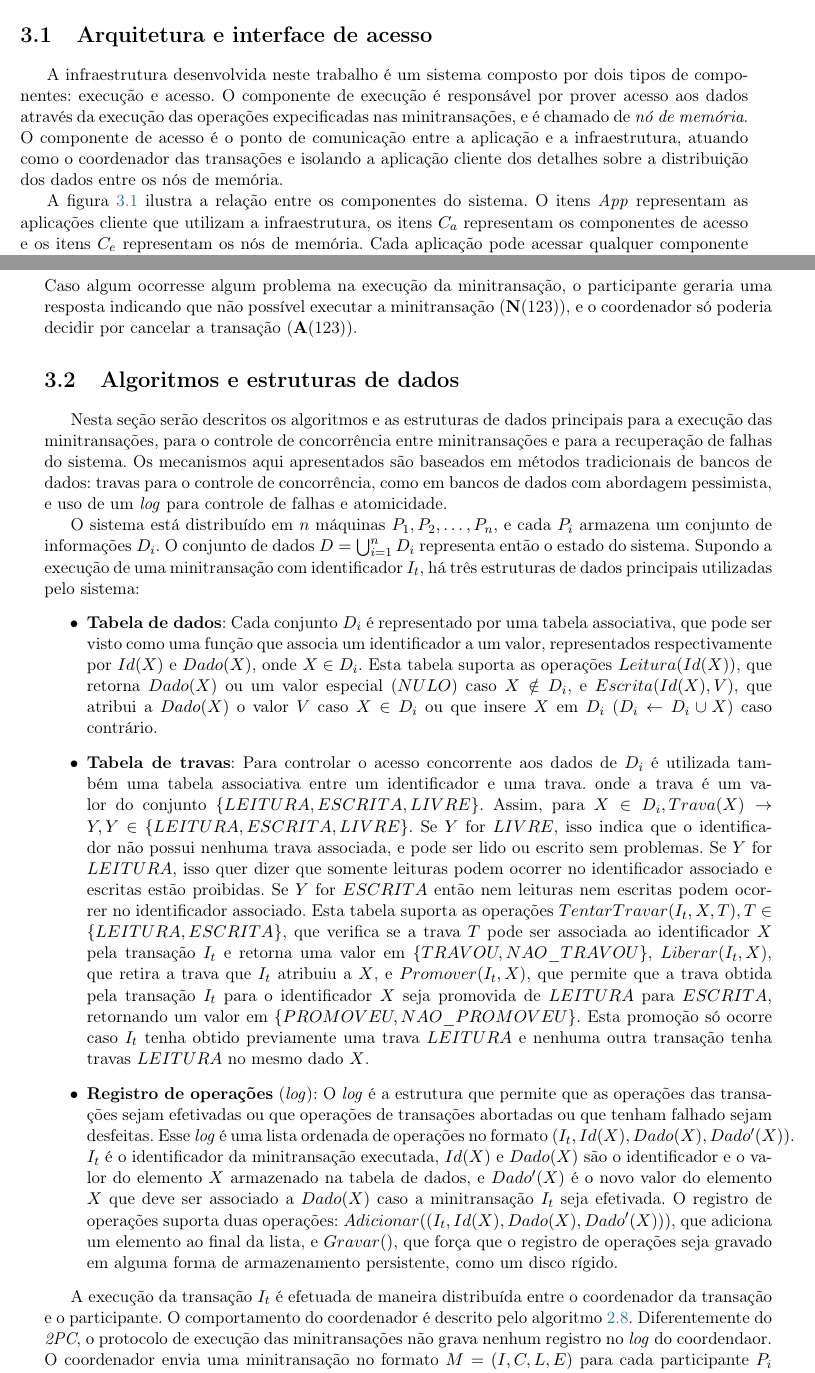
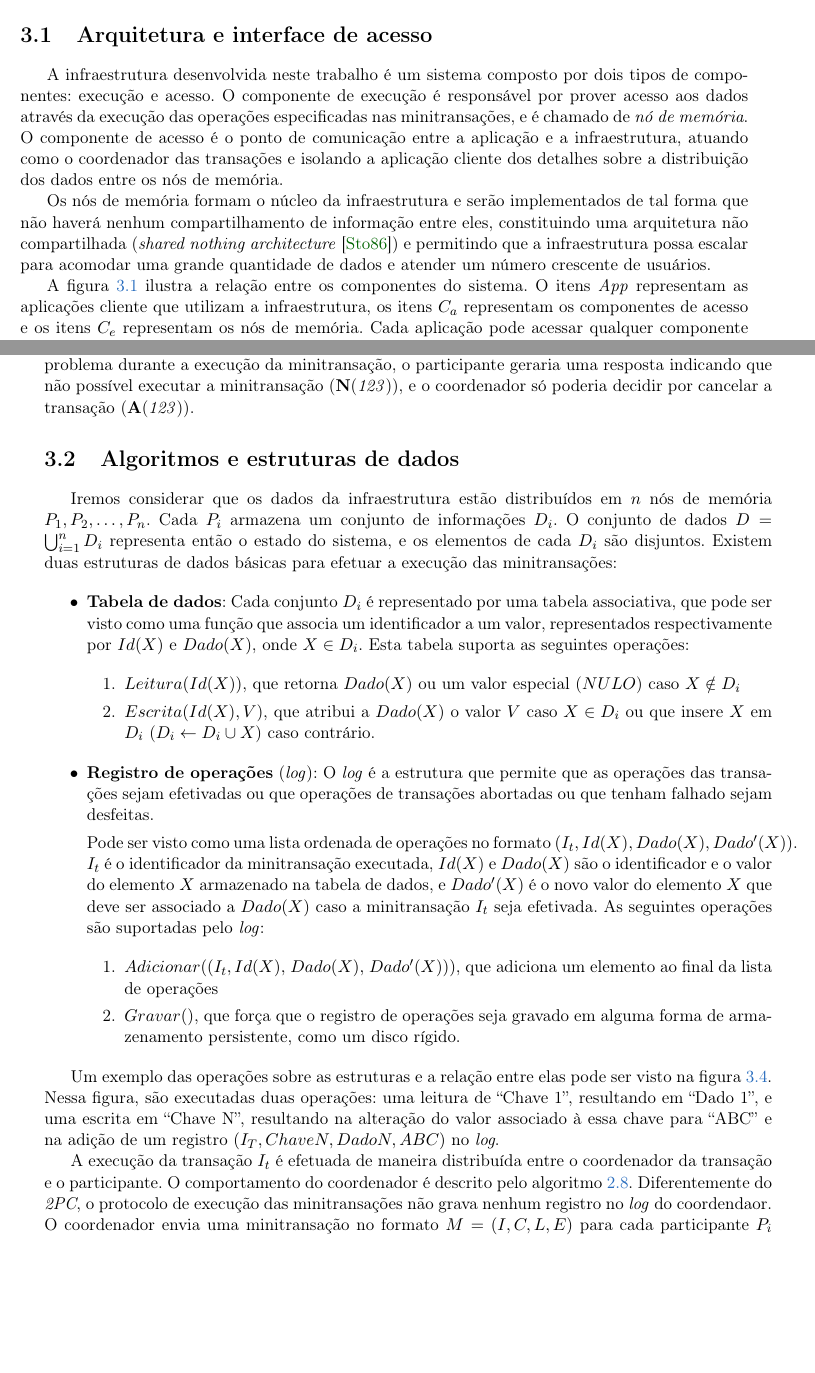
Before and after one commit to leandroferro/mestrado, a LaTeX book (textos/qualificacao.tex): two parts of pages 29 and 32 of 38, joined at a grey line, cut so that both start at the same text, the shorter picture padded with empty space. Compiled offline with pdfLaTeX.

Commit message:
Nova figura e poucas alteracoes

```diff
--- a/textos/qualificacao.tex
+++ b/textos/qualificacao.tex
@@ -720,7 +720,9 @@ Neste capítulo apresentamos uma visão detalhada da infraestrutura desenvolvida
 \section{Arquitetura e interface de acesso}
 \label{sec:arquitetura}
 
-A infraestrutura desenvolvida neste trabalho é um sistema composto por dois tipos de componentes: execução e acesso. O componente de execução é responsável por prover acesso aos dados através da execução das operações expecificadas nas minitransações, e é chamado de \emph{nó de memória}. O componente de acesso é o ponto de comunicação entre a aplicação e a infraestrutura, atuando como o coordenador das transações e isolando a aplicação cliente dos detalhes sobre a distribuição dos dados entre os nós de memória.
+A infraestrutura desenvolvida neste trabalho é um sistema composto por dois tipos de componentes: execução e acesso. O componente de execução é responsável por prover acesso aos dados através da execução das operações especificadas nas minitransações, e é chamado de \emph{nó de memória}. O componente de acesso é o ponto de comunicação entre a aplicação e a infraestrutura, atuando como o coordenador das transações e isolando a aplicação cliente dos detalhes sobre a distribuição dos dados entre os nós de memória.
+
+Os nós de memória formam o núcleo da infraestrutura e serão implementados de tal forma que não haverá nenhum compartilhamento de informação entre eles, constituindo uma arquitetura não compartilhada (\emph{shared nothing architecture} \cite{shared_nothing}) e permitindo que a infraestrutura possa escalar para acomodar uma grande quantidade de dados e atender um número crescente de usuários.
 
 A figura \ref{fig:overview_arquitetura} ilustra a relação entre os componentes do sistema. O itens \emph{App} representam as aplicações cliente que utilizam a infraestrutura, os itens \emph{$C_a$} representam os componentes de acesso e os itens \emph{$C_e$} representam os nós de memória. Cada aplicação pode acessar qualquer componente de acesso que, como coordenadores, irão identificar os nós de memória participantes da transação e seguir o algoritmo \ref{alg:mini_coordenador}, não havendo uma estrutura rígida em relação à conexão dos componentes.
 
@@ -778,21 +778,41 @@ A Figura \ref{fig:protocolo} ilustra a execução de uma minitransação cujo id
 
-A execução dessa minitransação é bem sucedida e o participante retorna um comando indicando que a minitransação pode ser efetivada (\textbf{S}). Esse comando é formando por subcomandos de resposta de leitura (\textbf{R}), que contém os dados associados à chaves solicitadas. O coordenador então decide pela efetivação da minitransação e notifica o participante com o comando de efetivação (\textbf{E}(123). Caso algum ocorresse algum problema na execução da minitransação, o participante geraria uma resposta indicando que não possível executar a minitransação (\textbf{N}(123)), e o coordenador só poderia decidir por cancelar a transação (\textbf{A}(123)).
+No exemplo da Figura \ref{fig:protocolo}, a execução da minitransação é bem sucedida e o participante retorna um comando indicando que a minitransação pode ser efetivada (\textbf{S}(\textit{123})). Esse comando pode ser formado por subcomandos de resposta de leitura (no caso, \textbf{R} \textit{13 Chave-Leitura 5 Valor}), que contém os dados associados à chaves solicitadas. O coordenador então decide pela efetivação da minitransação e notifica o participante com o comando de efetivação (\textbf{E}(\textit{123})). Caso ocorresse algum problema durante a execução da minitransação, o participante geraria uma resposta indicando que não possível executar a minitransação (\textbf{N}(\textit{123})), e o coordenador só poderia decidir por cancelar a transação (\textbf{A}(\textit{123})).
 
 % Algumas funcionalidades presentes em sistemas com propostas semelhantes à nossa infraestrutura não serão implementadas para este trabalho, como por exemplo replicação dos dados ou controle de acesso. Apesar de serem muito relevantes em um sistema de uso real, a sua utilização torna a implementação mais complexa. Neste trabalho iremos focar no desenvolvimento das funcionalidades necessárias para a execução de minitransações, e essas e outras funcionalidades serão deixadas como propostas de melhorias para trabalhos futuros.
 
 \section{Algoritmos e estruturas de dados}
 \label{sec:algoritmos}
-Nesta seção serão descritos os algoritmos e as estruturas de dados principais para a execução das minitransações, para o controle de concorrência entre minitransações e para a recuperação de falhas do sistema. Os mecanismos aqui apresentados são baseados em métodos tradicionais de bancos de dados: travas para o controle de concorrência, como em bancos de dados com abordagem pessimista, e uso de um \emph{log} para controle de falhas e atomicidade.
+% Nesta seção serão descritos os algoritmos e as estruturas de dados principais para a execução das minitransações, para o controle de concorrência entre minitransações e para a recuperação de falhas do sistema. Os mecanismos aqui apresentados são baseados em métodos tradicionais de bancos de dados: travas para o controle de concorrência, como em bancos de dados com abordagem pessimista, e uso de um \emph{log} para controle de falhas e atomicidade.
 
-O sistema está distribuído em $n$ máquinas $P_1, P_2, \dotsc, P_n$, e cada $P_i$ armazena um conjunto de informações $D_i$. O conjunto de dados $D = \bigcup_{i=1}^n D_i$ representa então o estado do sistema. Supondo a execução de uma minitransação com identificador \(I_t\), há três estruturas de dados principais utilizadas pelo sistema:
+Iremos considerar que os dados da infraestrutura estão distribuídos em $n$ nós de memória $P_1, P_2, \dotsc, P_n$. Cada $P_i$ armazena um conjunto de informações $D_i$. O conjunto de dados $D = \bigcup_{i=1}^n D_i$ representa então o estado do sistema, e os elementos de cada $D_i$ são disjuntos. Existem duas estruturas de dados básicas para efetuar a execução das minitransações:
+
+% Supondo a execução de uma minitransação com identificador \(I_t\), há três estruturas de dados principais utilizadas pelo sistema:
+
 \begin{itemize}
 
-\item \textbf{Tabela de dados}: Cada conjunto \(D_i\) é representado por uma tabela associativa, que pode ser visto como uma função que associa um identificador a um valor, representados respectivamente por \(Id(X)\) e \(Dado(X)\), onde \(X \in D_i\). Esta tabela suporta as operações \(Leitura(Id(X))\), que retorna \(Dado(X)\) ou um valor especial (\(NULO\)) caso \(X \notin D_i\), e \(Escrita(Id(X), V)\), que atribui a \(Dado(X)\) o valor \(V\) caso $X \in D_i$ ou  que insere $X$ em $D_i$ ($D_i \gets D_i \cup X$) caso contrário.
+\item \textbf{Tabela de dados}: Cada conjunto \(D_i\) é representado por uma tabela associativa, que pode ser visto como uma função que associa um identificador a um valor, representados respectivamente por \(Id(X)\) e \(Dado(X)\), onde \(X \in D_i\). Esta tabela suporta as seguintes operações:
 
-\item \textbf{Tabela de travas}: Para controlar o acesso concorrente aos dados de \(D_i\) é utilizada também uma tabela associativa entre um identificador e uma trava. onde a trava é um valor do conjunto \(\{LEITURA, ESCRITA, LIVRE\}\). Assim, para \(X \in D_i, Trava(X) \rightarrow Y, Y \in \{LEITURA, ESCRITA, LIVRE\}\). Se \(Y\) for \(LIVRE\), isso indica que o identificador não possui nenhuma trava associada, e pode ser lido ou escrito sem problemas. Se \(Y\) for \(LEITURA\), isso quer dizer que somente leituras podem ocorrer no identificador associado e escritas estão proibidas. Se \(Y\) for \(ESCRITA\) então nem leituras nem escritas podem ocorrer no identificador associado. Esta tabela suporta as operações \(TentarTravar(I_t, X, T), T \in \{LEITURA, ESCRITA\}\), que verifica se a trava \(T\) pode ser associada ao identificador \(X\) pela transação \(I_t\) e retorna uma valor em $\{TRAVOU, NAO\_TRAVOU\}$, \(Liberar(I_t, X)\), que retira a trava que \(I_t\) atribuiu a \(X\), e $Promover(I_t, X)$, que permite que a trava obtida pela transação $I_t$ para o identificador $X$ seja promovida de $LEITURA$ para $ESCRITA$, retornando um valor em $\{PROMOVEU, NAO\_PROMOVEU\}$. Esta promoção só ocorre caso $I_t$ tenha obtido previamente uma trava $LEITURA$ e nenhuma outra transação tenha travas $LEITURA$ no mesmo dado $X$.
+\begin{enumerate}
+    \item $Leitura(Id(X))$, que retorna $Dado(X)$ ou um valor especial ($NULO$) caso $X \notin D_i$
+
+    \item $Escrita(Id(X), V)$, que atribui a $Dado(X)$ o valor $V$ caso $X \in D_i$ ou que insere $X$ em $D_i$ ($D_i \gets D_i \cup X$) caso contrário.
+\end{enumerate}
+
+
+% \item \textbf{Tabela de travas}: Para controlar o acesso concorrente aos dados de \(D_i\) é utilizada também uma tabela associativa entre um identificador e uma trava. onde a trava é um valor do conjunto \(\{LEITURA, ESCRITA, LIVRE\}\). Assim, para \(X \in D_i, Trava(X) \rightarrow Y, Y \in \{LEITURA, ESCRITA, LIVRE\}\). Se \(Y\) for \(LIVRE\), isso indica que o identificador não possui nenhuma trava associada, e pode ser lido ou escrito sem problemas. Se \(Y\) for \(LEITURA\), isso quer dizer que somente leituras podem ocorrer no identificador associado e escritas estão proibidas. Se \(Y\) for \(ESCRITA\) então nem leituras nem escritas podem ocorrer no identificador associado. Esta tabela suporta as operações \(TentarTravar(I_t, X, T), T \in \{LEITURA, ESCRITA\}\), que verifica se a trava \(T\) pode ser associada ao identificador \(X\) pela transação \(I_t\) e retorna uma valor em $\{TRAVOU, NAO\_TRAVOU\}$, \(Liberar(I_t, X)\), que retira a trava que \(I_t\) atribuiu a \(X\), e $Promover(I_t, X)$, que permite que a trava obtida pela transação $I_t$ para o identificador $X$ seja promovida de $LEITURA$ para $ESCRITA$, retornando um valor em $\{PROMOVEU, NAO\_PROMOVEU\}$. Esta promoção só ocorre caso $I_t$ tenha obtido previamente uma trava $LEITURA$ e nenhuma outra transação tenha travas $LEITURA$ no mesmo dado $X$.
 
 % \item \textbf{Tabela de escrita temporária}: Esta tabela é estruturalmente idêntica à tabela de dados, mas seu objetivo é diferente. As escritas de um minitransação são efetuadas nesta tabela durante a execução da minitransação e, somente após a notificação da efetivação da minitransação é que o participante irá transferir os dados escritos desta tabela de escrita temporária para a tabela de dados. Esta estrutura suporta as mesmas operações que a tabela de dados.
 
-\item \textbf{Registro de operações} (\emph{log}): O \emph{log} é a estrutura que permite que as operações das transações sejam efetivadas ou que operações de transações abortadas ou que tenham falhado sejam desfeitas. Esse \emph{log} é uma lista ordenada de operações no formato $(I_t, Id(X), Dado(X), Dado'(X))$. $I_t$ é o identificador da minitransação executada, $Id(X)$ e $Dado(X)$ são o identificador e o valor do elemento $X$ armazenado na tabela de dados, e $Dado'(X)$ é o novo valor do elemento $X$ que deve ser associado a $Dado(X)$ caso a minitransação $I_t$ seja efetivada. O registro de operações suporta duas operações: $Adicionar((I_t, Id(X), Dado(X), Dado'(X)))$, que adiciona um elemento ao final da lista, e $Gravar()$, que força que o registro de operações seja gravado em alguma forma de armazenamento persistente, como um disco rígido.
+\item \textbf{Registro de operações} (\emph{log}): O \emph{log} é a estrutura que permite que as operações das transações sejam efetivadas ou que operações de transações abortadas ou que tenham falhado sejam desfeitas.
+
+Pode ser visto como uma lista ordenada de operações no formato $(I_t, Id(X), Dado(X), Dado'(X))$. $I_t$ é o identificador da minitransação executada, $Id(X)$ e $Dado(X)$ são o identificador e o valor do elemento $X$ armazenado na tabela de dados, e $Dado'(X)$ é o novo valor do elemento $X$ que deve ser associado a $Dado(X)$ caso a minitransação $I_t$ seja efetivada. As seguintes operações são suportadas pelo \emph{log}:
+
+\begin{enumerate}
+    \item $Adicionar((I_t, Id(X),$ $Dado(X),$ $Dado'(X)))$, que adiciona um elemento ao final da lista de operações
+
+    \item $Gravar()$, que força que o registro de operações seja gravado em alguma forma de armazenamento persistente, como um disco rígido.
+\end{enumerate}
 
 \end{itemize}
+
+Um exemplo das operações sobre as estruturas e a relação entre elas pode ser visto na figura \ref{fig:estruturas}. Nessa figura, são executadas duas operações: uma leitura de ``Chave 1'', resultando em ``Dado 1'', e uma escrita em ``Chave N'', resultando na alteração do valor associado à essa chave para ``ABC'' e na adição de um registro $(I_T, Chave N, Dado N, ABC)$ no \emph{log}.
@@ -799,3 +824,6 @@ O sistema está distribuído em $n$ máquinas $P_1, P_2, \dotsc, P_n$, e cada $P
+  \label{fig:estruturas}
+\end{figure}
+
 
 A execução da transação \(I_t\) é efetuada de maneira distribuída entre o coordenador da transação e o participante. O comportamento do coordenador é descrito pelo algoritmo \ref{alg:mini_coordenador}. Diferentemente do \emph{2PC}, o protocolo de execução das minitransações não grava nenhum registro no \emph{log} do coordendaor. O coordenador envia uma minitransação no formato \(M = (I, C, L, E)\) para cada participante \(P_i\) da transação através do algoritmo \ref{alg:mini_coordenador}. $I$ é o identificador da transação, devendo ser único em todo o sistema. $C$ é o conjunto de itens de comparação, $L$ é o conjunto de itens a serem lidos e $E$ é o conjunto de dados a serem atualizados ou inseridos.
 
```
Also changed, not shown: textos/bibliografia.bib (+11 -0 lines), textos/imagens/estruturas.pdf (added), textos/qualificacao.tex (17 more changed lines).
